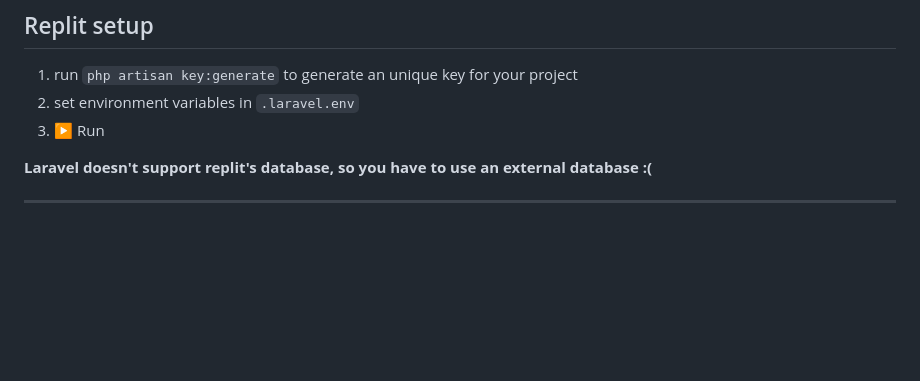
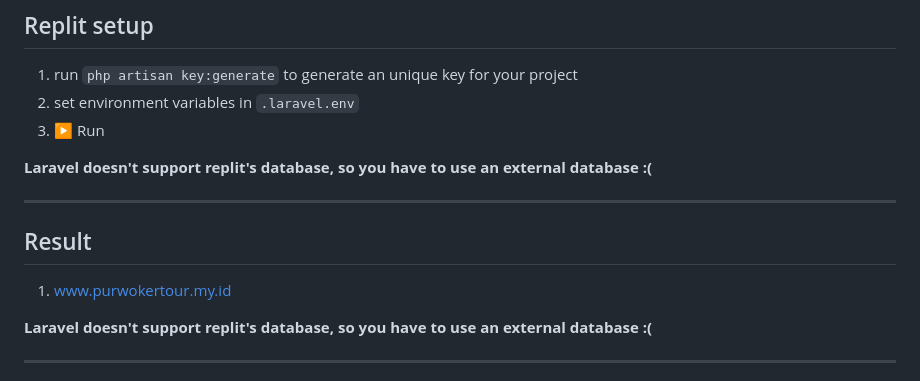
Before and after one commit to Introvertskrrt/Purwokertour-Agency, a Markdown page: README.md, the part around the change. Rendered like a GitHub page; blank space fills up the shorter version.

```diff
--- a/README.md
+++ b/README.md
@@ -11,6 +11,14 @@
 1. run `php artisan key:generate` to generate an unique key for your project
 1. set environment variables in `.laravel.env`
 1. ▶ Run
+
+**Laravel doesn't support replit's database,
+so you have to use an external database :(**
+
+----
+
+## Result
+1. www.purwokertour.my.id
 
 **Laravel doesn't support replit's database,
 so you have to use an external database :(**
```
